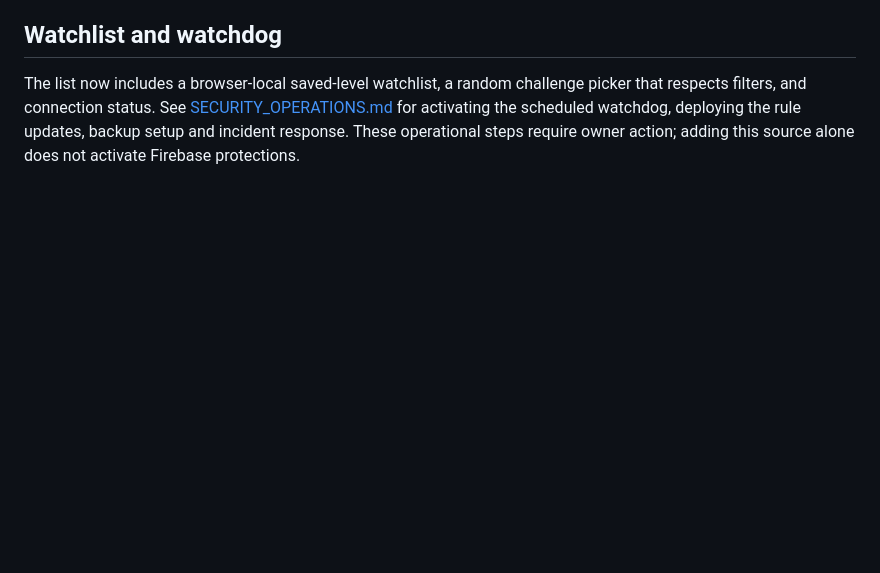
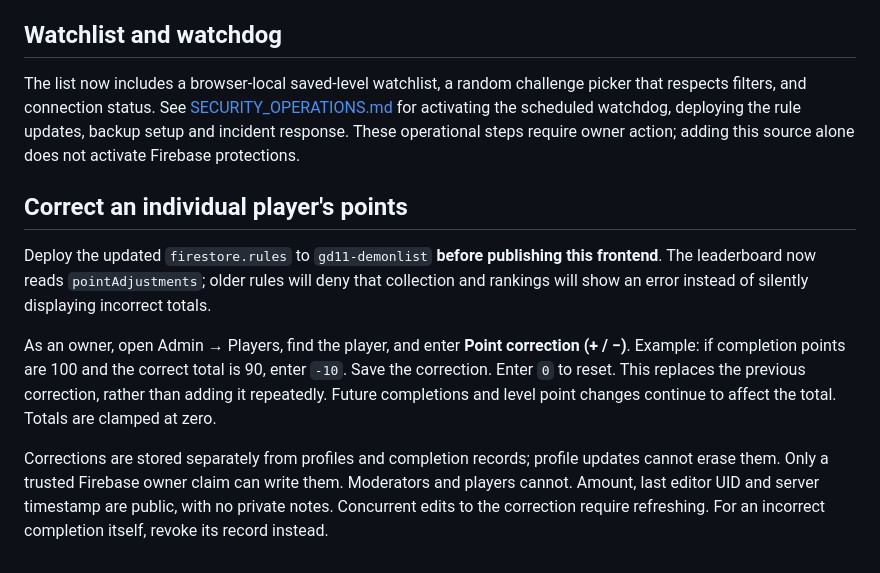
Before and after one commit to Neppyza/GD-1.1-demonlist-early-versionA, a Markdown page: README.md, the part around the change. Rendered like a GitHub page; blank space fills up the shorter version.

Commit message:
Support owner point corrections: README.md

```diff
--- a/README.md
+++ b/README.md
@@ -85,3 +85,11 @@ Production owner claims and rules deployment require access to the Firebase proj
 ## Watchlist and watchdog
 
 The list now includes a browser-local saved-level watchlist, a random challenge picker that respects filters, and connection status. See [SECURITY_OPERATIONS.md](SECURITY_OPERATIONS.md) for activating the scheduled watchdog, deploying the rule updates, backup setup and incident response. These operational steps require owner action; adding this source alone does not activate Firebase protections.
+
+## Correct an individual player's points
+
+Deploy the updated `firestore.rules` to `gd11-demonlist` **before publishing this frontend**. The leaderboard now reads `pointAdjustments`; older rules will deny that collection and rankings will show an error instead of silently displaying incorrect totals.
+
+As an owner, open Admin → Players, find the player, and enter **Point correction (+ / −)**. Example: if completion points are 100 and the correct total is 90, enter `-10`. Save the correction. Enter `0` to reset. This replaces the previous correction, rather than adding it repeatedly. Future completions and level point changes continue to affect the total. Totals are clamped at zero.
+
+Corrections are stored separately from profiles and completion records; profile updates cannot erase them. Only a trusted Firebase owner claim can write them. Moderators and players cannot. Amount, last editor UID and server timestamp are public, with no private notes. Concurrent edits to the correction require refreshing. For an incorrect completion itself, revoke its record instead.
```
